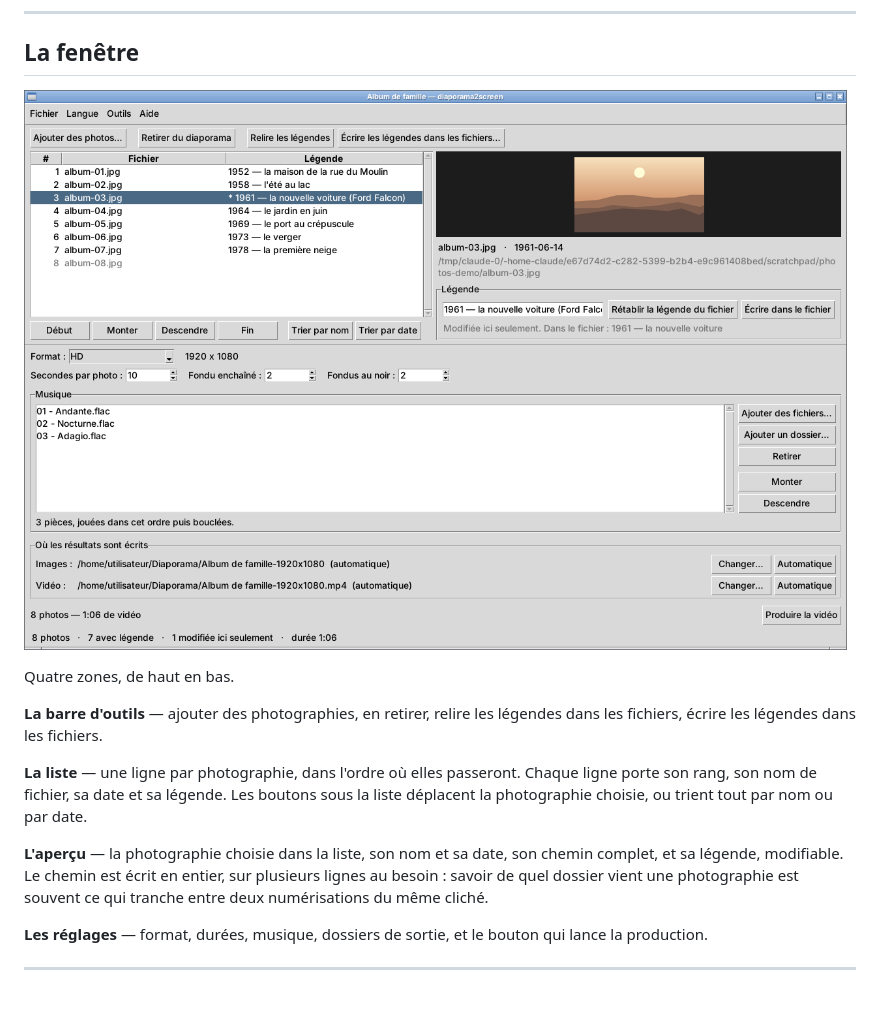
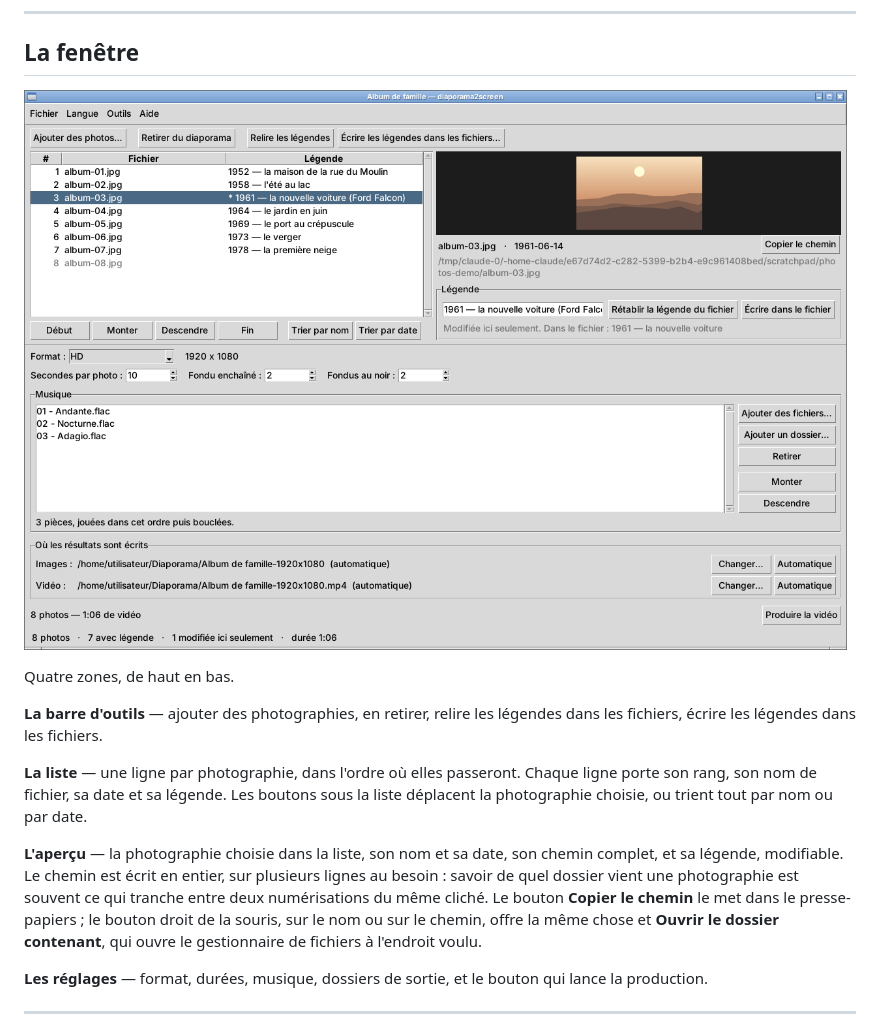
Before and after one commit to lafontaj/diaporama2screen, a Markdown page: docs/guide_fr.md, the part around the change. GitHub-like rendering; pictures changed too: docs/screenshot_fr.png; blank space fills up the shorter version.

```diff
--- a/docs/guide_fr.md
+++ b/docs/guide_fr.md
@@ -119,7 +119,10 @@ nom ou par date.
 son chemin complet, et sa légende, modifiable. Le chemin est écrit en
 entier, sur plusieurs lignes au besoin : savoir de quel dossier vient une
 photographie est souvent ce qui tranche entre deux numérisations du même
-cliché.
+cliché. Le bouton **Copier le chemin** le met dans le presse-papiers ; le
+bouton droit de la souris, sur le nom ou sur le chemin, offre la même chose
+et **Ouvrir le dossier contenant**, qui ouvre le gestionnaire de fichiers à
+l'endroit voulu.
 
 **Les réglages** — format, durées, musique, dossiers de sortie, et le
 bouton qui lance la production.
```
Also changed, not shown: docs/guide.md (+4 -1 lines), docs/screenshot.png, 6 other files.
